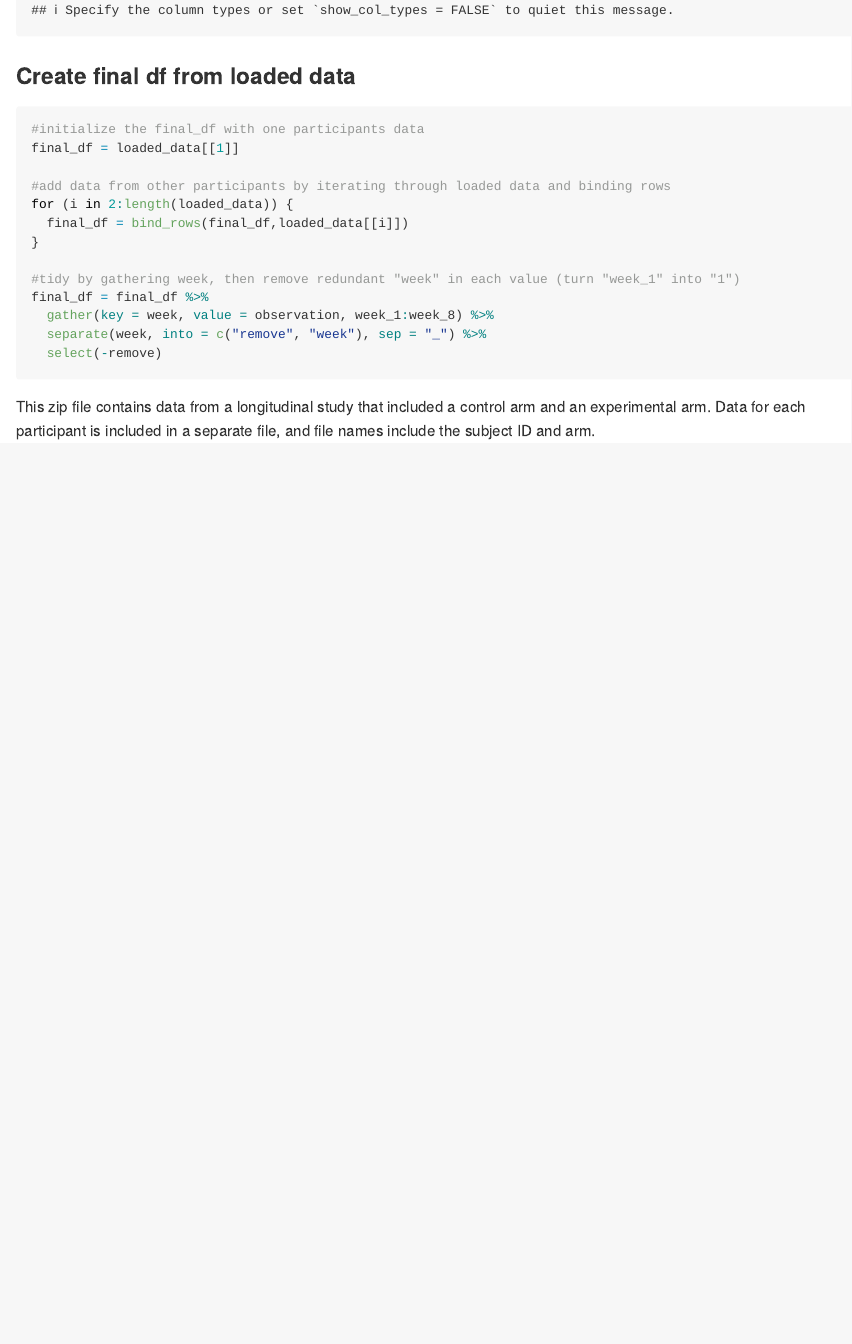
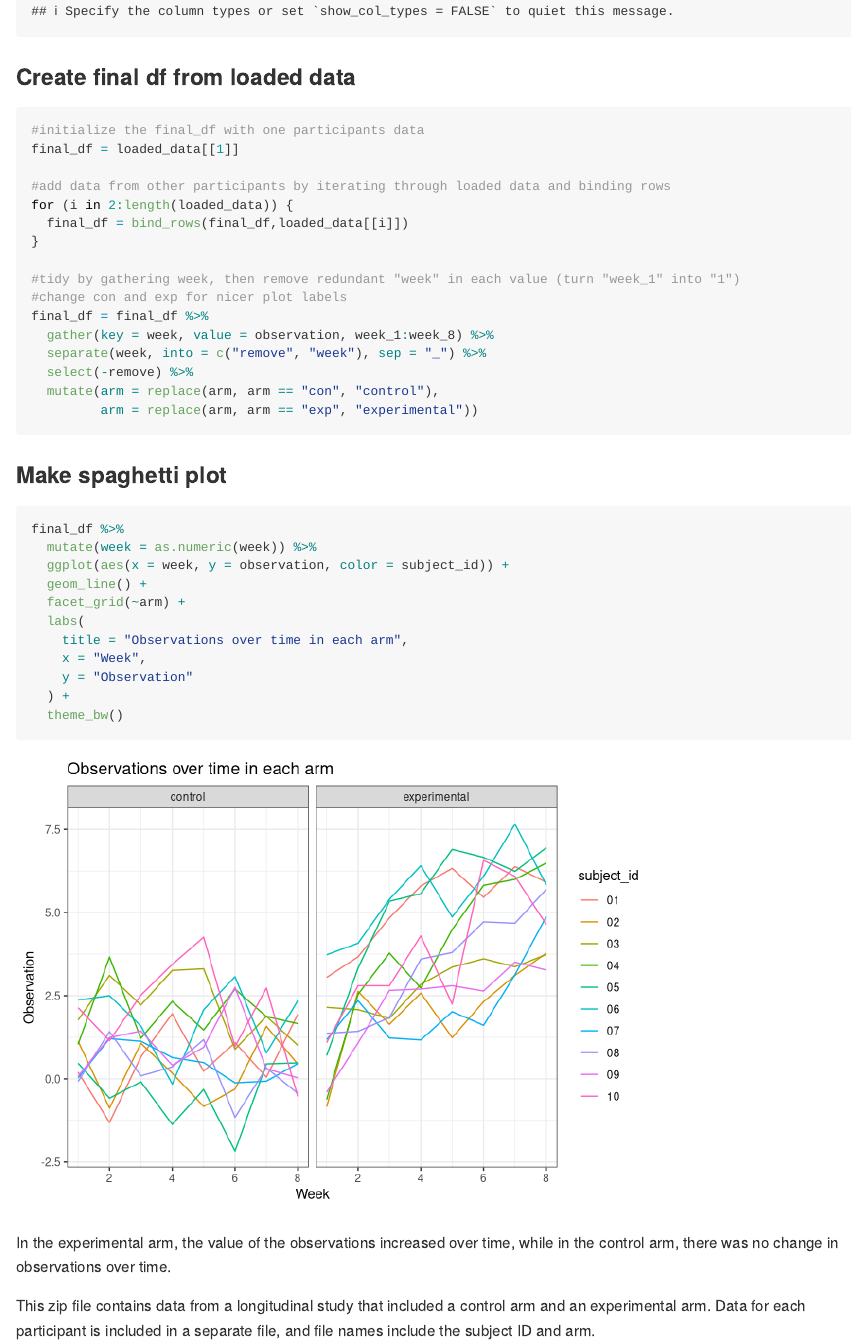
Before and after one commit to brennanhilton/p8105_hw5_bhb2128, an R Markdown document (hw5.Rmd): the page in a window 1100 px wide, from 3660 px down before the commit and from 3690 px down after it, so that both start at the same text. Rendered offline with R 4.5, knitr and Pandoc, with nearby package versions.

Commit message:
made spaghetti plot, finished problem 1

````diff
--- a/hw5.Rmd
+++ b/hw5.Rmd
@@ -44,13 +44,32 @@ for (i in 2:length(loaded_data)) {
 }
 
 #tidy by gathering week, then remove redundant "week" in each value (turn "week_1" into "1")
+#change con and exp for nicer plot labels
 final_df = final_df %>%
   gather(key = week, value = observation, week_1:week_8) %>%
   separate(week, into = c("remove", "week"), sep = "_") %>%
-  select(-remove)
+  select(-remove) %>%
+  mutate(arm = replace(arm, arm == "con", "control"),
+         arm = replace(arm, arm == "exp", "experimental"))
 ```
 
+### Make spaghetti plot
 
+```{r spaghetti plot}
+final_df %>%
+  mutate(week = as.numeric(week)) %>%
+  ggplot(aes(x = week, y = observation, color = subject_id)) +
+  geom_line() +
+  facet_grid(~arm) +
+  labs(
+    title = "Observations over time in each arm",
+    x = "Week",
+    y = "Observation"
+  ) +
+  theme_bw()
+```
+
+In the experimental arm, the value of the observations increased over time, while in the control arm, there was no change in observations over time.
 
 
 This zip file contains data from a longitudinal study that included a control arm and an experimental arm. Data for each participant is included in a separate file, and file names include the subject ID and arm.
````
Also changed, not shown: hw5.md, 1 other file.
